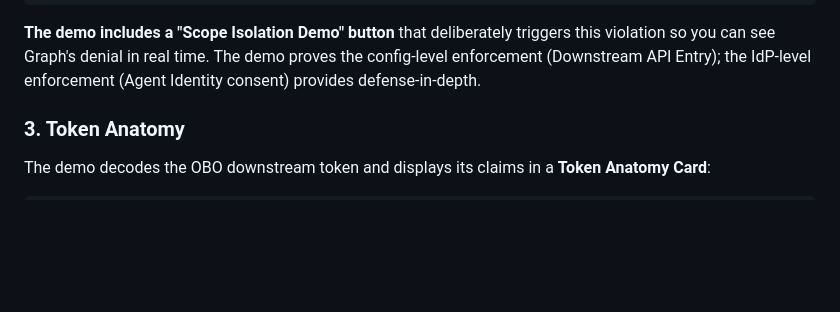
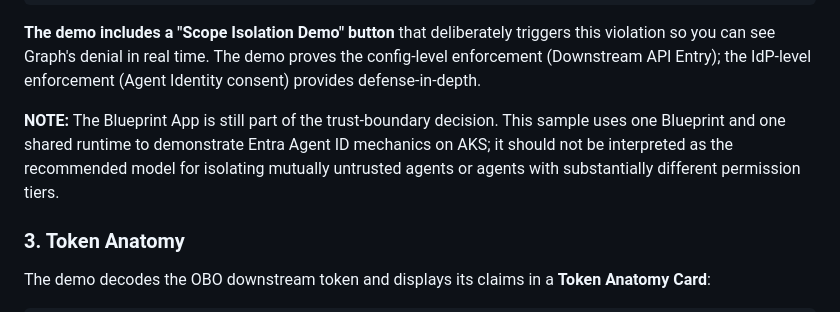
Before and after one commit to eggboy/entra-agentid-aks, a Markdown page: README.md, the part around the change. Drawn GitHub-style; blank space fills up the shorter version.

Commit message:
docs: clarify blueprint app role in trust-boundary decision
- Add explicit note warning about scope and permissions implications
- Help prevent misinterpretation of sample architecture for agent isolation

````diff
--- a/README.md
+++ b/README.md
@@ -75,6 +75,8 @@ data = await sidecar.call_downstream_api(
 ```
 
 **The demo includes a "Scope Isolation Demo" button** that deliberately triggers this violation so you can see Graph's denial in real time. The demo proves the config-level enforcement (Downstream API Entry); the IdP-level enforcement (Agent Identity consent) provides defense-in-depth.
+
+**NOTE:** The Blueprint App is still part of the trust-boundary decision. This sample uses one Blueprint and one shared runtime to demonstrate Entra Agent ID mechanics on AKS; it should not be interpreted as the recommended model for isolating mutually untrusted agents or agents with substantially different permission tiers.
 
 ### 3. Token Anatomy
 
````
